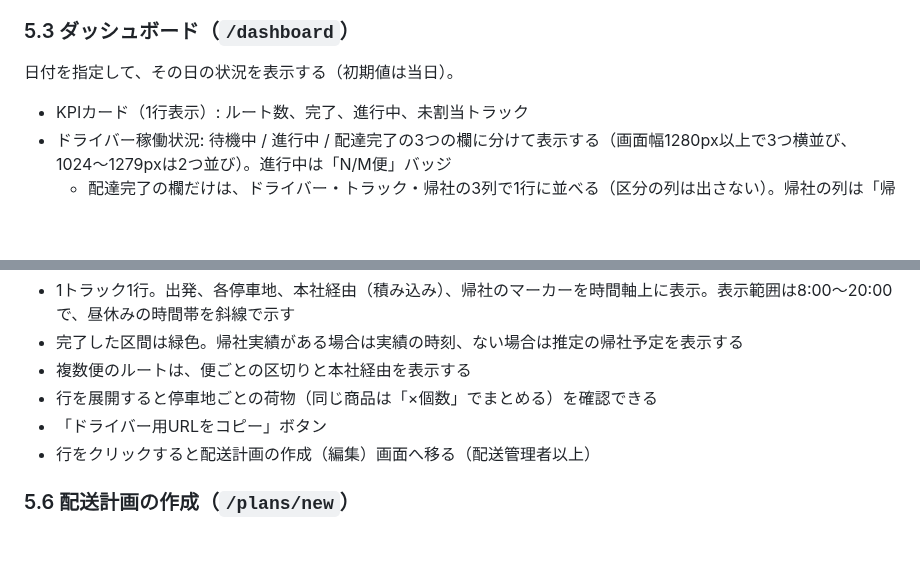
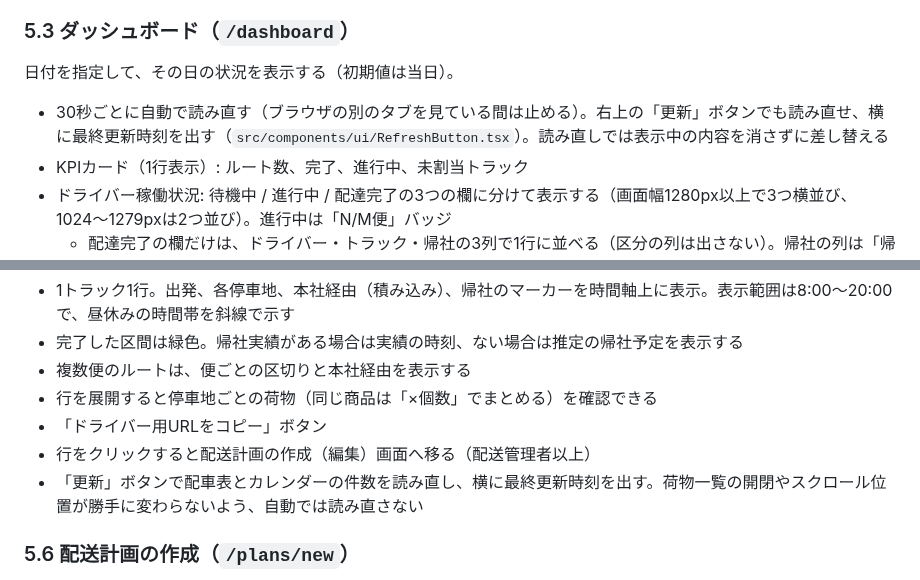
Before and after one commit to stc-suzuki/delivery-system, a Markdown page: docs/仕様書.md, 2 parts joined by grey strips. Rendered like a GitHub page; blank space fills up the shorter version.

```diff
--- a/docs/仕様書.md
+++ b/docs/仕様書.md
@@ -150,6 +150,7 @@ Socket.io（`/api/socket`）はNextのミドルウェアより手前で受け付
 
 日付を指定して、その日の状況を表示する（初期値は当日）。
 
+- 30秒ごとに自動で読み直す（ブラウザの別のタブを見ている間は止める）。右上の「更新」ボタンでも読み直せ、横に最終更新時刻を出す（`src/components/ui/RefreshButton.tsx`）。読み直しでは表示中の内容を消さずに差し替える
 - KPIカード（1行表示）: ルート数、完了、進行中、未割当トラック
 - ドライバー稼働状況: 待機中 / 進行中 / 配達完了の3つの欄に分けて表示する（画面幅1280px以上で3つ横並び、1024〜1279pxは2つ並び）。進行中は「N/M便」バッジ
   - 配達完了の欄だけは、ドライバー・トラック・帰社の3列で1行に並べる（区分の列は出さない）。帰社の列は「帰社途中 HH:mm予定」（オレンジ系）か「帰社済み HH:mm」（緑系）
@@ -180,6 +181,7 @@ Socket.io（`/api/socket`）はNextのミドルウェアより手前で受け付
 - 行を展開すると停車地ごとの荷物（同じ商品は「×個数」でまとめる）を確認できる
 - 「ドライバー用URLをコピー」ボタン
 - 行をクリックすると配送計画の作成（編集）画面へ移る（配送管理者以上）
+- 「更新」ボタンで配車表とカレンダーの件数を読み直し、横に最終更新時刻を出す。荷物一覧の開閉やスクロール位置が勝手に変わらないよう、自動では読み直さない
 
 ### 5.6 配送計画の作成（`/plans/new`）
 
```
Also changed, not shown: docs/オペレーションマニュアル.md (+2 -0 lines), docs/images/manual-02-dashboard.png, docs/images/manual-04-plans.png, docs/images/manual-04b-plans-expand.png, 5 other files.
